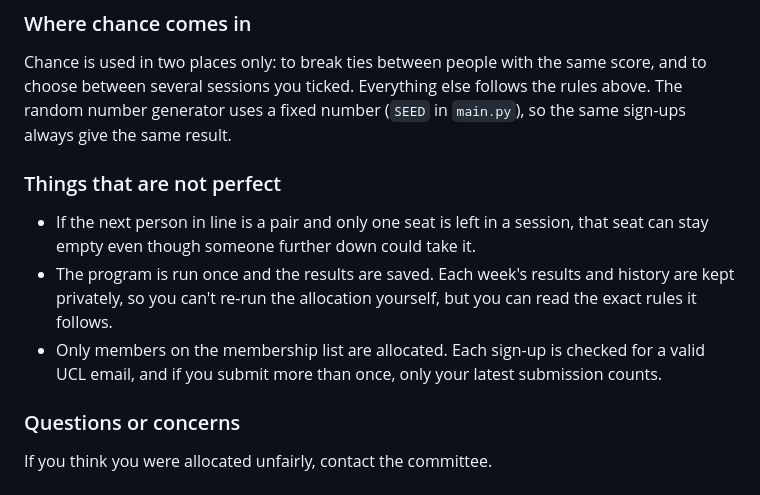
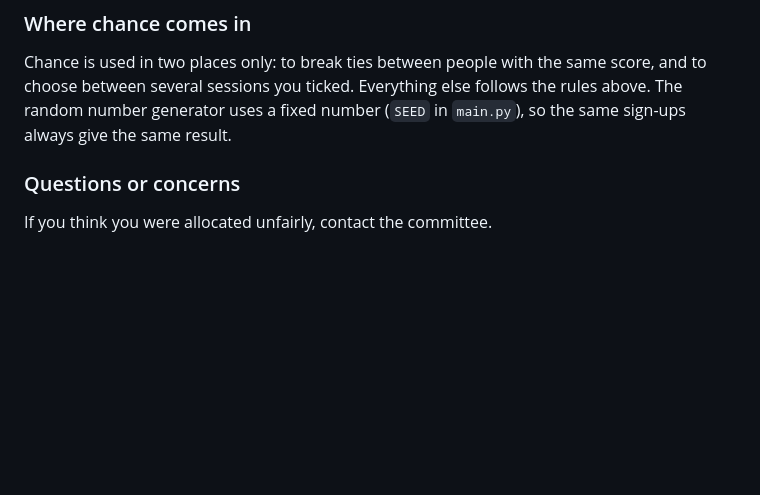
Before and after one commit to carbonf/ucl-badminton-allocation, a Markdown page: README.md, the part around the change. GitHub-like rendering; blank space fills up the shorter version.

```diff
--- a/README.md
+++ b/README.md
@@ -45,12 +45,6 @@ If you sign up with a partner, you will both be placed in the same session or no
 ### Where chance comes in
 
 Chance is used in two places only: to break ties between people with the same score, and to choose between several sessions you ticked. Everything else follows the rules above. The random number generator uses a fixed number (`SEED` in `main.py`), so the same sign-ups always give the same result.
-
-### Things that are not perfect
-
-- If the next person in line is a pair and only one seat is left in a session, that seat can stay empty even though someone further down could take it.
-- The program is run once and the results are saved. Each week's results and history are kept privately, so you can't re-run the allocation yourself, but you can read the exact rules it follows.
-- Only members on the membership list are allocated. Each sign-up is checked for a valid UCL email, and if you submit more than once, only your latest submission counts.
 
 ### Questions or concerns
 
```
